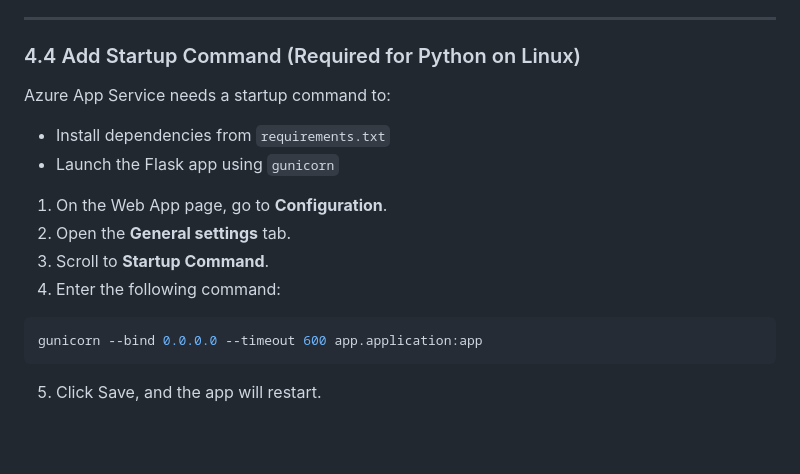
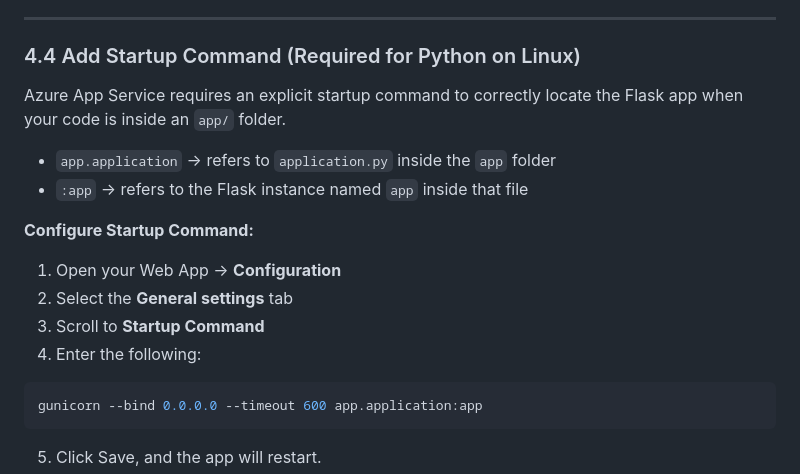
Before and after one commit to dejalltime/azure-webapp-lab9, a Markdown page: README.md, the part around the change. GitHub-like rendering; folded sections open; blank space fills up the shorter version.

Commit message:
Prepare Flask Application

````diff
--- a/README.md
+++ b/README.md
@@ -285,15 +285,17 @@ Since we want Azure to perform a build (pip install) and run our Flask app corre
 
 ### 4.4 Add Startup Command (Required for Python on Linux)
 
-Azure App Service needs a startup command to:
+Azure App Service requires an explicit startup command to correctly locate the Flask app when your code is inside an `app/` folder.
 
-- Install dependencies from `requirements.txt`
-- Launch the Flask app using `gunicorn`
+- `app.application` → refers to `application.py` inside the `app` folder
+- `:app` → refers to the Flask instance named `app` inside that file
 
-1. On the Web App page, go to **Configuration**.
-2. Open the **General settings** tab.
-3. Scroll to **Startup Command**.
-4. Enter the following command:
+**Configure Startup Command:**
+
+1. Open your Web App → **Configuration**
+2. Select the **General settings** tab
+3. Scroll to **Startup Command**
+4. Enter the following:
 
 ```bash
 gunicorn --bind 0.0.0.0 --timeout 600 app.application:app
````
